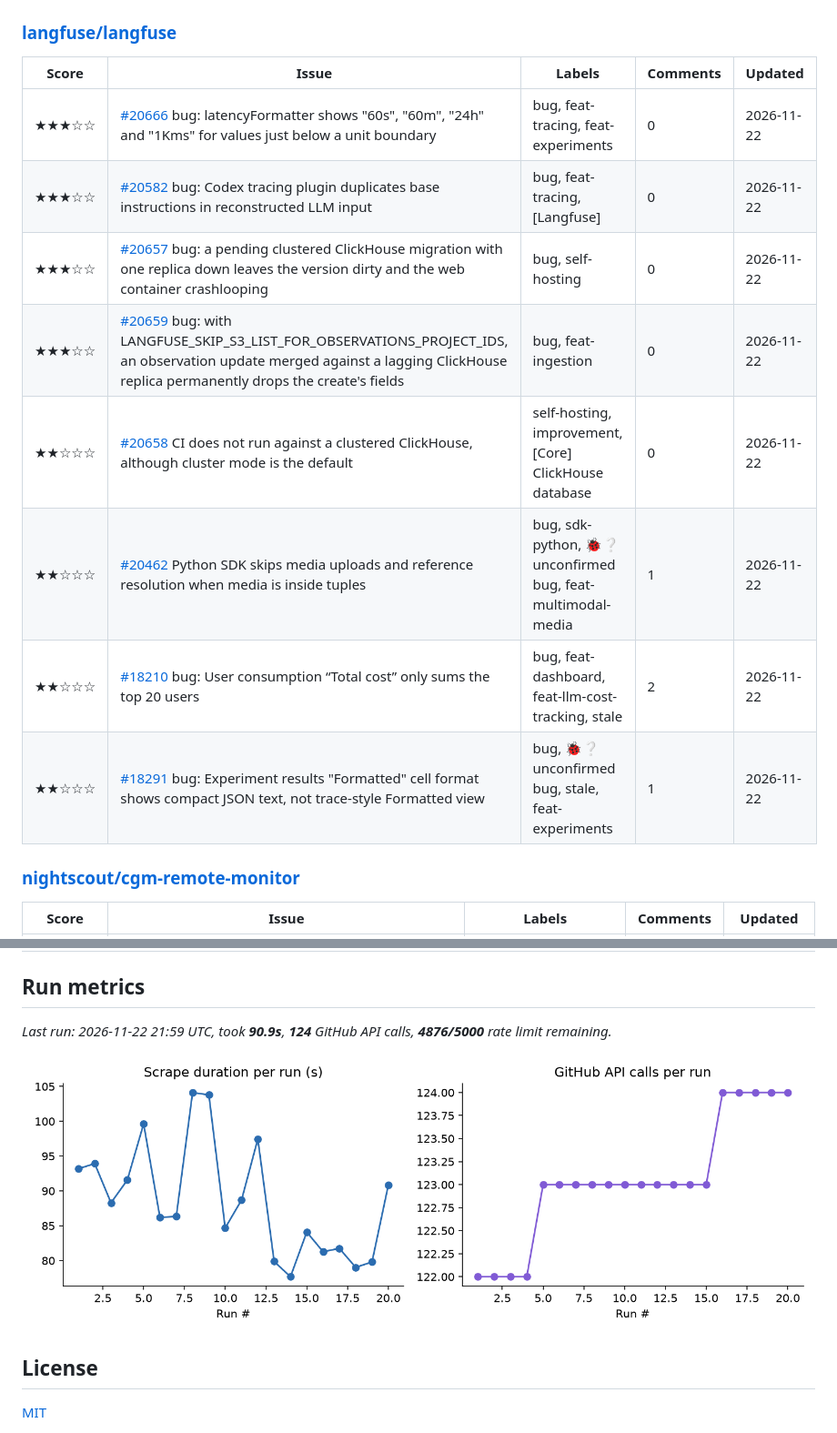
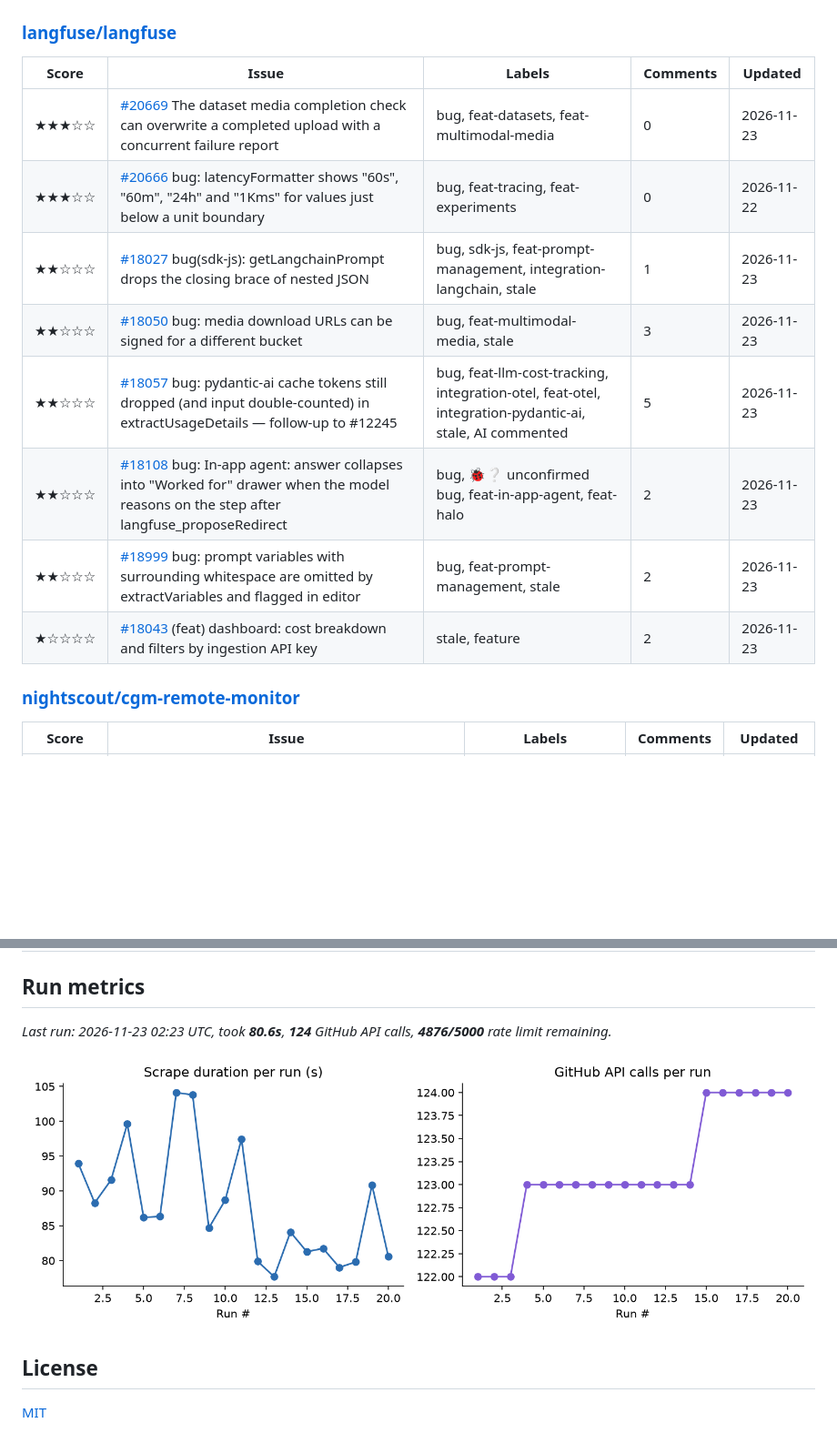
Before and after one commit to marly10/oss-issue-tracker, a Markdown page: README.md, 2 parts joined by grey strips. Shown at 91% size. Rendered like a GitHub page; pictures changed too: assets/metrics_trend.png; blank space fills up the shorter version.

Commit message:
Weekly issue tracker refresh

```diff
--- a/README.md
+++ b/README.md
@@ -207,14 +207,14 @@ _Tracking **18** upstream repos, **377** relevant open issues._
 
 | Score | Issue | Labels | Comments | Updated |
 |---|---|---|---|---|
+| ★★★☆☆ | [#20669](https://github.com/langfuse/langfuse/issues/20669) The dataset media completion check can overwrite a completed upload with a concurrent failure report | bug, feat-datasets, feat-multimodal-media | 0 | 2026-11-23 |
 | ★★★☆☆ | [#20666](https://github.com/langfuse/langfuse/issues/20666) bug: latencyFormatter shows "60s", "60m", "24h" and "1Kms" for values just below a unit boundary | bug, feat-tracing, feat-experiments | 0 | 2026-11-22 |
-| ★★★☆☆ | [#20582](https://github.com/langfuse/langfuse/issues/20582) bug: Codex tracing plugin duplicates base instructions in reconstructed LLM input | bug, feat-tracing, [Langfuse] | 0 | 2026-11-22 |
-| ★★★☆☆ | [#20657](https://github.com/langfuse/langfuse/issues/20657) bug: a pending clustered ClickHouse migration with one replica down leaves the version dirty and the web container crashlooping | bug, self-hosting | 0 | 2026-11-22 |
-| ★★★☆☆ | [#20659](https://github.com/langfuse/langfuse/issues/20659) bug: with LANGFUSE_SKIP_S3_LIST_FOR_OBSERVATIONS_PROJECT_IDS, an observation update merged against a lagging ClickHouse replica permanently drops the create's fields | bug, feat-ingestion | 0 | 2026-11-22 |
-| ★★☆☆☆ | [#20658](https://github.com/langfuse/langfuse/issues/20658) CI does not run against a clustered ClickHouse, although cluster mode is the default | self-hosting, improvement, [Core] ClickHouse database | 0 | 2026-11-22 |
-| ★★☆☆☆ | [#20462](https://github.com/langfuse/langfuse/issues/20462) Python SDK skips media uploads and reference resolution when media is inside tuples | bug, sdk-python, 🐞❔ unconfirmed bug, feat-multimodal-media | 1 | 2026-11-22 |
-| ★★☆☆☆ | [#18210](https://github.com/langfuse/langfuse/issues/18210) bug: User consumption “Total cost” only sums the top 20 users | bug, feat-dashboard, feat-llm-cost-tracking, stale | 2 | 2026-11-22 |
-| ★★☆☆☆ | [#18291](https://github.com/langfuse/langfuse/issues/18291) bug: Experiment results "Formatted" cell format shows compact JSON text, not trace-style Formatted view | bug, 🐞❔ unconfirmed bug, stale, feat-experiments | 1 | 2026-11-22 |
+| ★★☆☆☆ | [#18027](https://github.com/langfuse/langfuse/issues/18027) bug(sdk-js): getLangchainPrompt drops the closing brace of nested JSON | bug, sdk-js, feat-prompt-management, integration-langchain, stale | 1 | 2026-11-23 |
+| ★★☆☆☆ | [#18050](https://github.com/langfuse/langfuse/issues/18050) bug: media download URLs can be signed for a different bucket | bug, feat-multimodal-media, stale | 3 | 2026-11-23 |
+| ★★☆☆☆ | [#18057](https://github.com/langfuse/langfuse/issues/18057) bug: pydantic-ai cache tokens still dropped (and input double-counted) in extractUsageDetails — follow-up to #12245 | bug, feat-llm-cost-tracking, integration-otel, feat-otel, integration-pydantic-ai, stale, AI commented | 5 | 2026-11-23 |
+| ★★☆☆☆ | [#18108](https://github.com/langfuse/langfuse/issues/18108) bug: In-app agent: answer collapses into "Worked for" drawer when the model reasons on the step after langfuse_proposeRedirect | bug, 🐞❔ unconfirmed bug, feat-in-app-agent, feat-halo | 2 | 2026-11-23 |
+| ★★☆☆☆ | [#18999](https://github.com/langfuse/langfuse/issues/18999) bug: prompt variables with surrounding whitespace are omitted by extractVariables and flagged in editor | bug, feat-prompt-management, stale | 2 | 2026-11-23 |
+| ★☆☆☆☆ | [#18043](https://github.com/langfuse/langfuse/issues/18043) (feat) dashboard: cost breakdown and filters by ingestion API key | stale, feature | 2 | 2026-11-23 |
 
 ### [nightscout/cgm-remote-monitor](https://github.com/nightscout/cgm-remote-monitor)
 
@@ -303,7 +303,7 @@ _Tracking **18** upstream repos, **377** relevant open issues._
 
 <!-- METRICS:START -->
 
-_Last run: 2026-11-22 21:59 UTC, took **90.9s**, **124** GitHub API calls, **4876/5000** rate limit remaining._
+_Last run: 2026-11-23 02:23 UTC, took **80.6s**, **124** GitHub API calls, **4876/5000** rate limit remaining._
 
 ![Scrape metrics trend](assets/metrics_trend.png)
 
```
Also changed, not shown: other parts of README.md (+1 -1 lines), assets/issues_by_repo.png, 1 other file.
